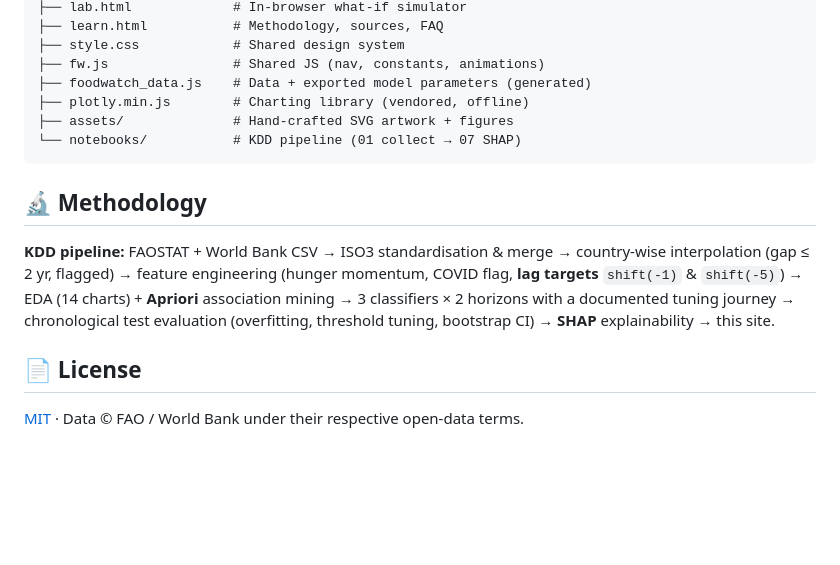
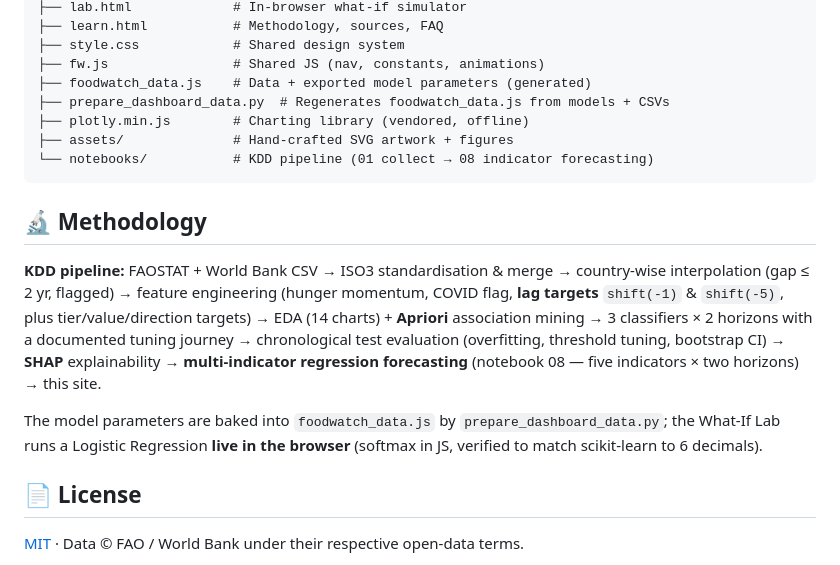
Before and after one commit to ssettlynn/foodwatch, a Markdown page: README.md, the part around one of its changes. GitHub-like rendering; blank space fills up the shorter version.

````diff
--- a/README.md
+++ b/README.md
@@ -99,18 +126,23 @@ foodwatch/
 ├── style.css            # Shared design system
 ├── fw.js                # Shared JS (nav, constants, animations)
 ├── foodwatch_data.js    # Data + exported model parameters (generated)
+├── prepare_dashboard_data.py  # Regenerates foodwatch_data.js from models + CSVs
 ├── plotly.min.js        # Charting library (vendored, offline)
 ├── assets/              # Hand-crafted SVG artwork + figures
-└── notebooks/           # KDD pipeline (01 collect → 07 SHAP)
+└── notebooks/           # KDD pipeline (01 collect → 08 indicator forecasting)
 ```
 
 ## 🔬 Methodology
 
 **KDD pipeline:** FAOSTAT + World Bank CSV → ISO3 standardisation & merge → country-wise interpolation
 (gap ≤ 2 yr, flagged) → feature engineering (hunger momentum, COVID flag, **lag targets** `shift(-1)` &
-`shift(-5)`) → EDA (14 charts) + **Apriori** association mining → 3 classifiers × 2 horizons with a
-documented tuning journey → chronological test evaluation (overfitting, threshold tuning, bootstrap CI) →
-**SHAP** explainability → this site.
+`shift(-5)`, plus tier/value/direction targets) → EDA (14 charts) + **Apriori** association mining →
+3 classifiers × 2 horizons with a documented tuning journey → chronological test evaluation (overfitting,
+threshold tuning, bootstrap CI) → **SHAP** explainability → **multi-indicator regression forecasting**
+(notebook 08 — five indicators × two horizons) → this site.
+
+The model parameters are baked into `foodwatch_data.js` by `prepare_dashboard_data.py`; the What-If Lab
+runs a Logistic Regression **live in the browser** (softmax in JS, verified to match scikit-learn to 6 decimals).
 
 ## 📄 License
 
````
Also changed, not shown: other parts of README.md (+35 -8 lines).
